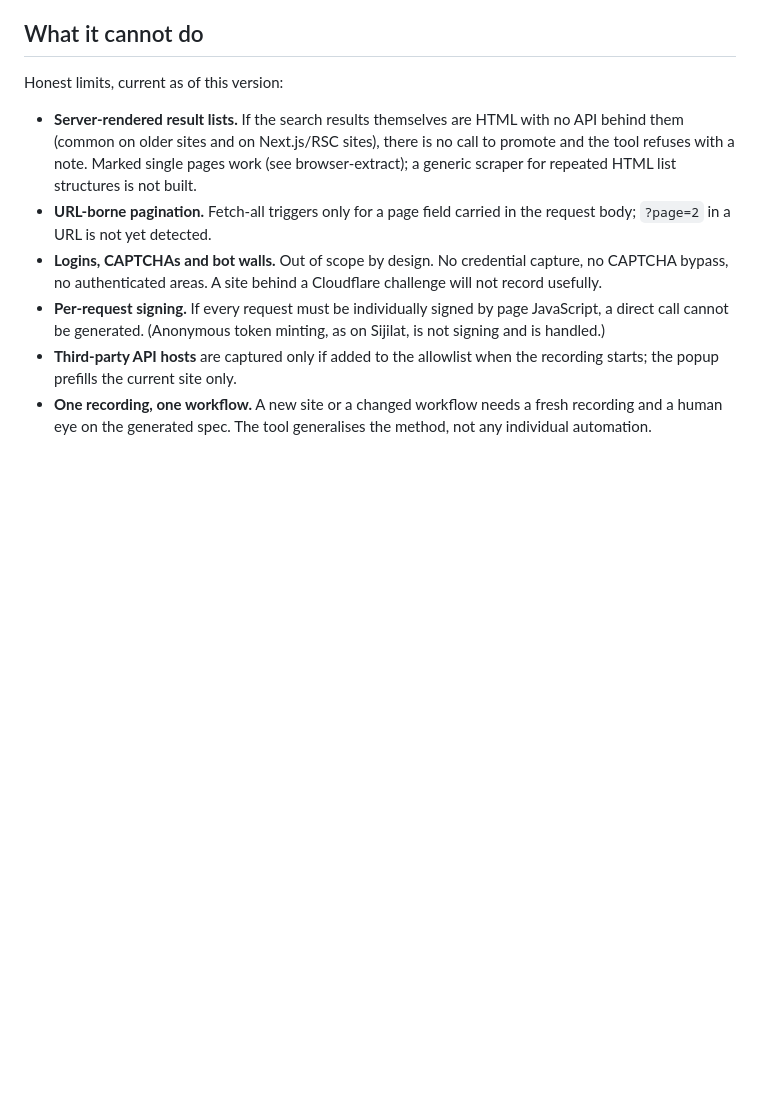
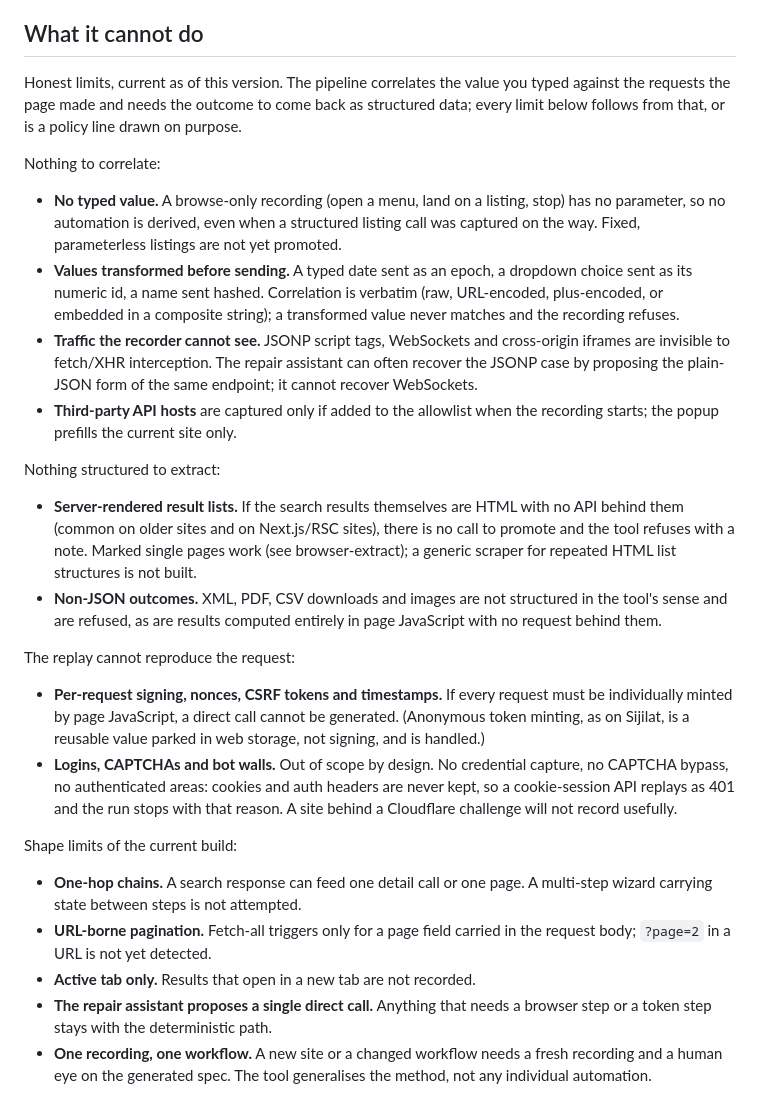
Before and after one commit to Abdulla-AlBassam/web-workflow-automation, a Markdown page: README.md, the part around the change. Drawn GitHub-style; blank space fills up the shorter version.

Commit message:
Spell out the limits: correlation, extraction, replay, shape

```diff
--- a/README.md
+++ b/README.md
@@ -153,23 +153,60 @@ verified against the real site.
 
 ## What it cannot do
 
-Honest limits, current as of this version:
+Honest limits, current as of this version. The pipeline correlates the value
+you typed against the requests the page made and needs the outcome to come
+back as structured data; every limit below follows from that, or is a policy
+line drawn on purpose.
+
+Nothing to correlate:
+
+- **No typed value.** A browse-only recording (open a menu, land on a
+  listing, stop) has no parameter, so no automation is derived, even when a
+  structured listing call was captured on the way. Fixed, parameterless
+  listings are not yet promoted.
+- **Values transformed before sending.** A typed date sent as an epoch, a
+  dropdown choice sent as its numeric id, a name sent hashed. Correlation is
+  verbatim (raw, URL-encoded, plus-encoded, or embedded in a composite
+  string); a transformed value never matches and the recording refuses.
+- **Traffic the recorder cannot see.** JSONP script tags, WebSockets and
+  cross-origin iframes are invisible to fetch/XHR interception. The repair
+  assistant can often recover the JSONP case by proposing the plain-JSON form
+  of the same endpoint; it cannot recover WebSockets.
+- **Third-party API hosts** are captured only if added to the allowlist when
+  the recording starts; the popup prefills the current site only.
+
+Nothing structured to extract:
 
 - **Server-rendered result lists.** If the search results themselves are
   HTML with no API behind them (common on older sites and on Next.js/RSC
   sites), there is no call to promote and the tool refuses with a note.
   Marked single pages work (see browser-extract); a generic scraper for
   repeated HTML list structures is not built.
+- **Non-JSON outcomes.** XML, PDF, CSV downloads and images are not
+  structured in the tool's sense and are refused, as are results computed
+  entirely in page JavaScript with no request behind them.
+
+The replay cannot reproduce the request:
+
+- **Per-request signing, nonces, CSRF tokens and timestamps.** If every
+  request must be individually minted by page JavaScript, a direct call
+  cannot be generated. (Anonymous token minting, as on Sijilat, is a
+  reusable value parked in web storage, not signing, and is handled.)
+- **Logins, CAPTCHAs and bot walls.** Out of scope by design. No credential
+  capture, no CAPTCHA bypass, no authenticated areas: cookies and auth
+  headers are never kept, so a cookie-session API replays as 401 and the run
+  stops with that reason. A site behind a Cloudflare challenge will not
+  record usefully.
+
+Shape limits of the current build:
+
+- **One-hop chains.** A search response can feed one detail call or one
+  page. A multi-step wizard carrying state between steps is not attempted.
 - **URL-borne pagination.** Fetch-all triggers only for a page field carried
   in the request body; `?page=2` in a URL is not yet detected.
-- **Logins, CAPTCHAs and bot walls.** Out of scope by design. No credential
-  capture, no CAPTCHA bypass, no authenticated areas. A site behind a
-  Cloudflare challenge will not record usefully.
-- **Per-request signing.** If every request must be individually signed by
-  page JavaScript, a direct call cannot be generated. (Anonymous token
-  minting, as on Sijilat, is not signing and is handled.)
-- **Third-party API hosts** are captured only if added to the allowlist when
-  the recording starts; the popup prefills the current site only.
+- **Active tab only.** Results that open in a new tab are not recorded.
+- **The repair assistant proposes a single direct call.** Anything that
+  needs a browser step or a token step stays with the deterministic path.
 - **One recording, one workflow.** A new site or a changed workflow needs a
   fresh recording and a human eye on the generated spec. The tool
   generalises the method, not any individual automation.
```
